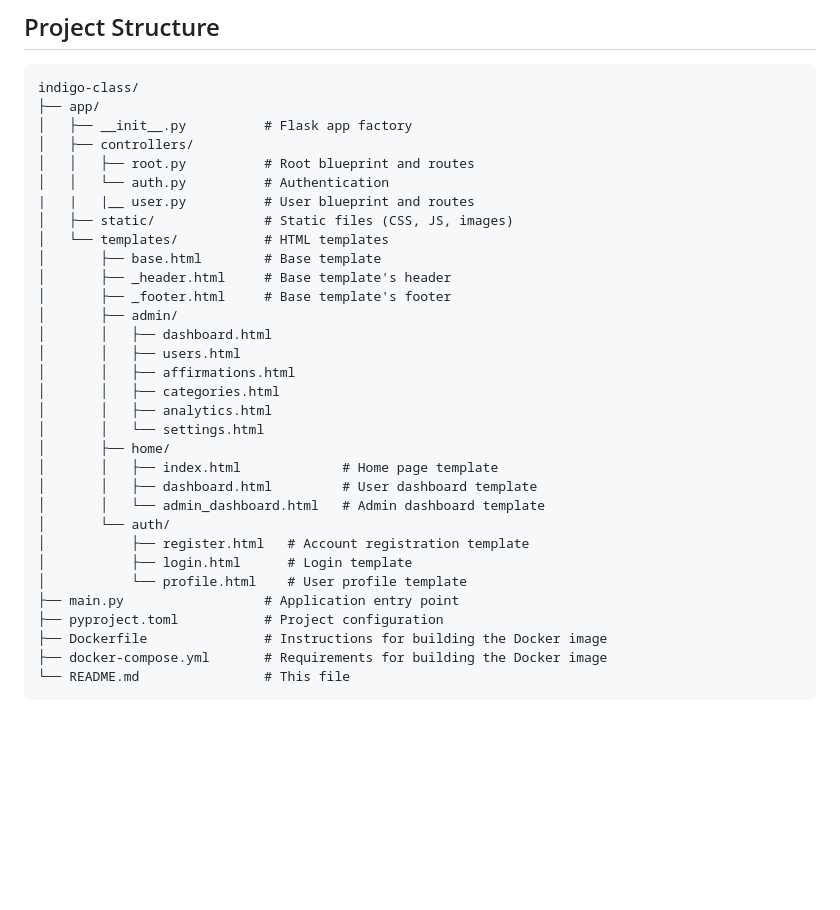
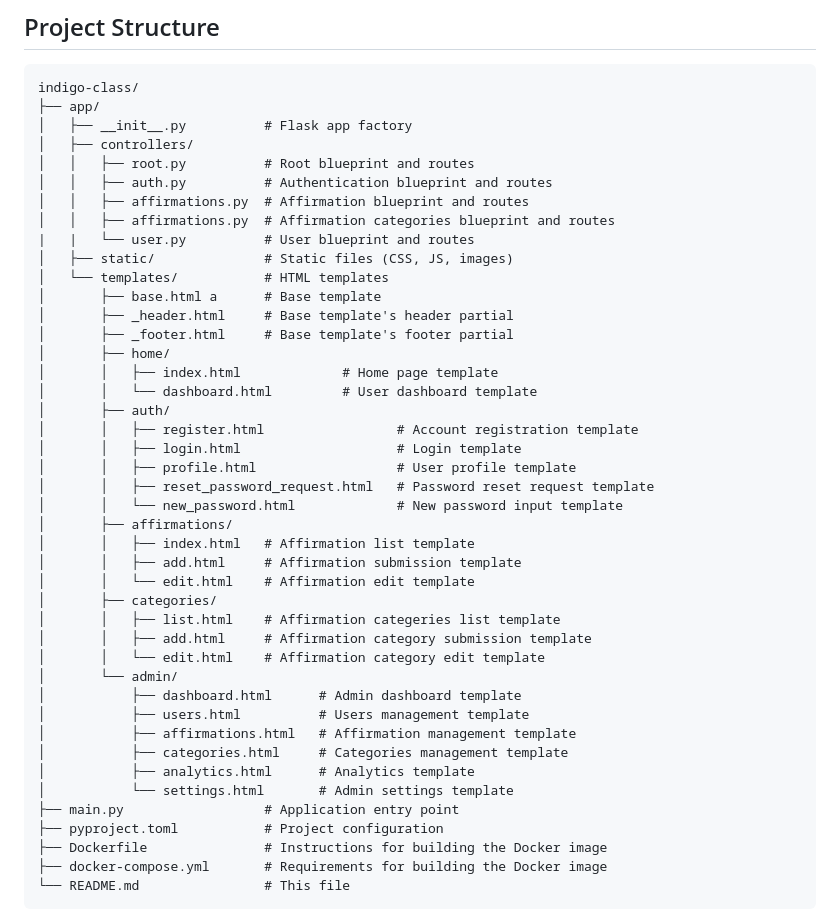
Before and after one commit to freeCodeCamp-2025-Summer-Hackathon/indigo-class, a Markdown page: README.md, the part around the change. Drawn GitHub-style; blank space fills up the shorter version.

Commit message:
docs: update project structure

```diff
--- a/README.md
+++ b/README.md
@@ -91,28 +91,39 @@ indigo-class/
 │   ├── __init__.py          # Flask app factory
 │   ├── controllers/
 │   │   ├── root.py          # Root blueprint and routes
-│   │   └── auth.py          # Authentication
-|   |   |__ user.py          # User blueprint and routes
+│   │   ├── auth.py          # Authentication blueprint and routes
+│   │   ├── affirmations.py  # Affirmation blueprint and routes
+│   │   ├── affirmations.py  # Affirmation categories blueprint and routes
+|   |   └── user.py          # User blueprint and routes
 │   ├── static/              # Static files (CSS, JS, images)
 │   └── templates/           # HTML templates
-│       ├── base.html        # Base template
-│       ├── _header.html     # Base template's header
-│       ├── _footer.html     # Base template's footer
-│       ├── admin/
-│       │   ├── dashboard.html
-│       │   ├── users.html
-│       │   ├── affirmations.html
-│       │   ├── categories.html
-│       │   ├── analytics.html
-│       │   └── settings.html
+│       ├── base.html a      # Base template
+│       ├── _header.html     # Base template's header partial
+│       ├── _footer.html     # Base template's footer partial
 │       ├── home/
 │       │   ├── index.html             # Home page template
-│       │   ├── dashboard.html         # User dashboard template
-│       │   └── admin_dashboard.html   # Admin dashboard template
-│       └── auth/
-│           ├── register.html   # Account registration template
-│           ├── login.html      # Login template
-│           └── profile.html    # User profile template
+│       │   └── dashboard.html         # User dashboard template
+│       ├── auth/
+│       │   ├── register.html                 # Account registration template
+│       │   ├── login.html                    # Login template
+│       │   ├── profile.html                  # User profile template
+│       │   ├── reset_password_request.html   # Password reset request template
+│       │   └── new_password.html             # New password input template
+│       ├── affirmations/
+│       │   ├── index.html   # Affirmation list template
+│       │   ├── add.html     # Affirmation submission template
+│       │   └── edit.html    # Affirmation edit template
+│       ├── categories/
+│       │   ├── list.html    # Affirmation categeries list template
+│       │   ├── add.html     # Affirmation category submission template
+│       │   └── edit.html    # Affirmation category edit template
+│       └── admin/
+│           ├── dashboard.html      # Admin dashboard template
+│           ├── users.html          # Users management template
+│           ├── affirmations.html   # Affirmation management template
+│           ├── categories.html     # Categories management template
+│           ├── analytics.html      # Analytics template
+│           └── settings.html       # Admin settings template
 ├── main.py                  # Application entry point
 ├── pyproject.toml           # Project configuration
 ├── Dockerfile               # Instructions for building the Docker image
```
